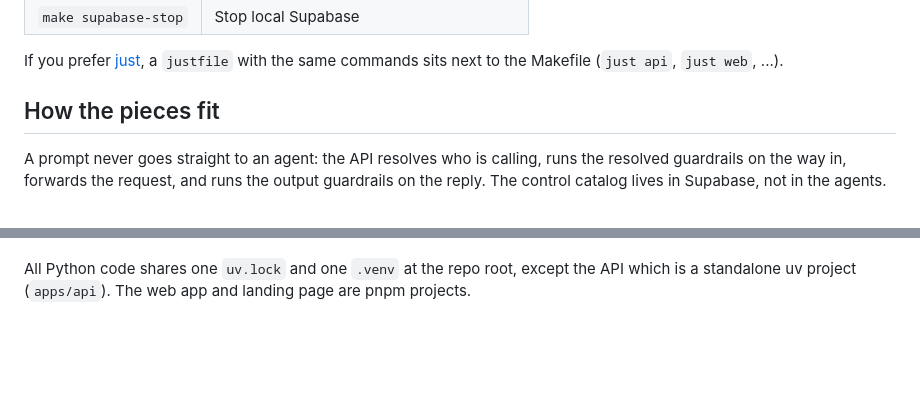
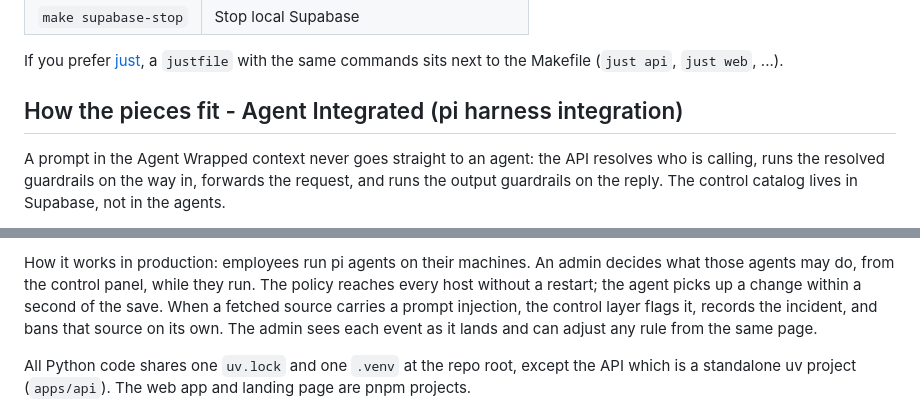
Before and after one commit to olivierhalupczok/agent-enforcer, a Markdown page: README.md, 2 parts joined by grey strips. Rendered like a GitHub page; blank space fills up the shorter version.

Commit message:
docs: update readme

```diff
--- a/README.md
+++ b/README.md
@@ -85,7 +85,7 @@ make supabase-stop   # stop it (data kept in Docker volumes)
 
 If you prefer [just](https://github.com/casey/just), a `justfile` with the same commands sits next to the Makefile (`just api`, `just web`, ...).
 
-## How the pieces fit
+## How the pieces fit - Agent Integrated (pi harness integration)
 
-A prompt never goes straight to an agent: the API resolves who is calling, runs the resolved guardrails on the way in, forwards the request, and runs the output guardrails on the reply. The control catalog lives in Supabase, not in the agents.
+A prompt in the Agent Wrapped context never goes straight to an agent: the API resolves who is calling, runs the resolved guardrails on the way in, forwards the request, and runs the output guardrails on the reply. The control catalog lives in Supabase, not in the agents.
 
@@ -93,3 +120,4 @@ The pi integration is separate: the extension in `packages/pi-control-layer` loa
+How it works in production: employees run pi agents on their machines. An admin decides what those agents may do, from the control panel, while they run. The policy reaches every host without a restart; the agent picks up a change within a second of the save. When a fetched source carries a prompt injection, the control layer flags it, records the incident, and bans that source on its own. The admin sees each event as it lands and can adjust any rule from the same page.
 
 All Python code shares one `uv.lock` and one `.venv` at the repo root, except the API which is a standalone uv project (`apps/api`). The web app and landing page are pnpm projects.
 
```
Also changed, not shown: other parts of README.md (+28 -1 lines).
